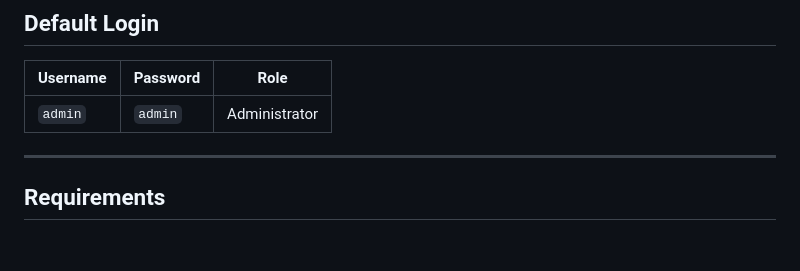
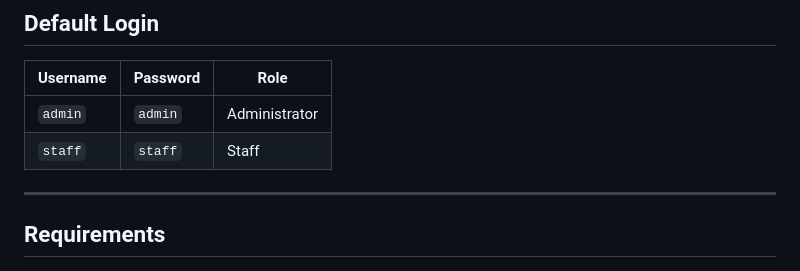
Before and after one commit to 22200057-hub/brew-n-break-pos, a Markdown page: README.md, the part around the change. Rendered like a GitHub page; blank space fills up the shorter version.

```diff
--- a/README.md
+++ b/README.md
@@ -36,6 +36,7 @@ A Point-of-Sale system for **Brew n' Break** — a cafe and billiard lounge. Bui
 | Username | Password | Role |
 |---|---|---|
 | `admin` | `admin` | Administrator |
+| `staff` | `staff` | Staff |
 
 ---
 
```
